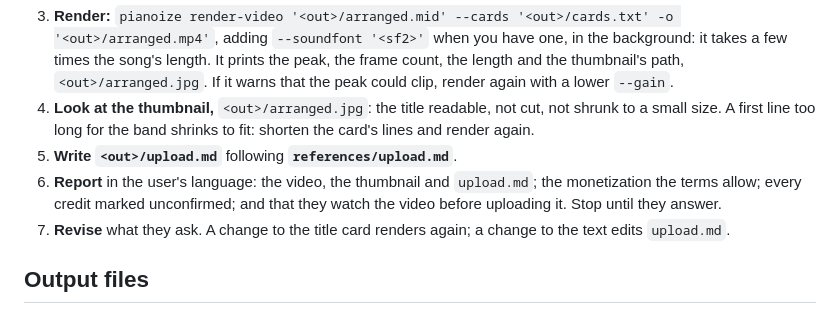
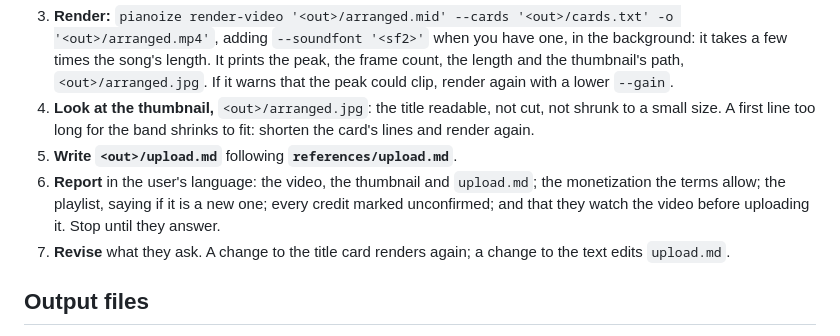
Before and after one commit to zeikar/pianoize, a Markdown page: skills/make-video/SKILL.md, the part around the change. Drawn GitHub-style.

Commit message:
feat(skills): make-video's upload.md names the video's playlist

```diff
--- a/skills/make-video/SKILL.md
+++ b/skills/make-video/SKILL.md
@@ -44,7 +44,7 @@ Ask the user for any input that is missing and stop until you have it.
 3. **Render:** `pianoize render-video '<out>/arranged.mid' --cards '<out>/cards.txt' -o '<out>/arranged.mp4'`, adding `--soundfont '<sf2>'` when you have one, in the background: it takes a few times the song's length. It prints the peak, the frame count, the length and the thumbnail's path, `<out>/arranged.jpg`. If it warns that the peak could clip, render again with a lower `--gain`.
 4. **Look at the thumbnail,** `<out>/arranged.jpg`: the title readable, not cut, not shrunk to a small size. A first line too long for the band shrinks to fit: shorten the card's lines and render again.
 5. **Write `<out>/upload.md`** following **`references/upload.md`**.
-6. **Report** in the user's language: the video, the thumbnail and `upload.md`; the monetization the terms allow; every credit marked unconfirmed; and that they watch the video before uploading it. Stop until they answer.
+6. **Report** in the user's language: the video, the thumbnail and `upload.md`; the monetization the terms allow; the playlist, saying if it is a new one; every credit marked unconfirmed; and that they watch the video before uploading it. Stop until they answer.
 7. **Revise** what they ask. A change to the title card renders again; a change to the text edits `upload.md`.
 
 ## Output files
```
Also changed, not shown: 1 other file.
